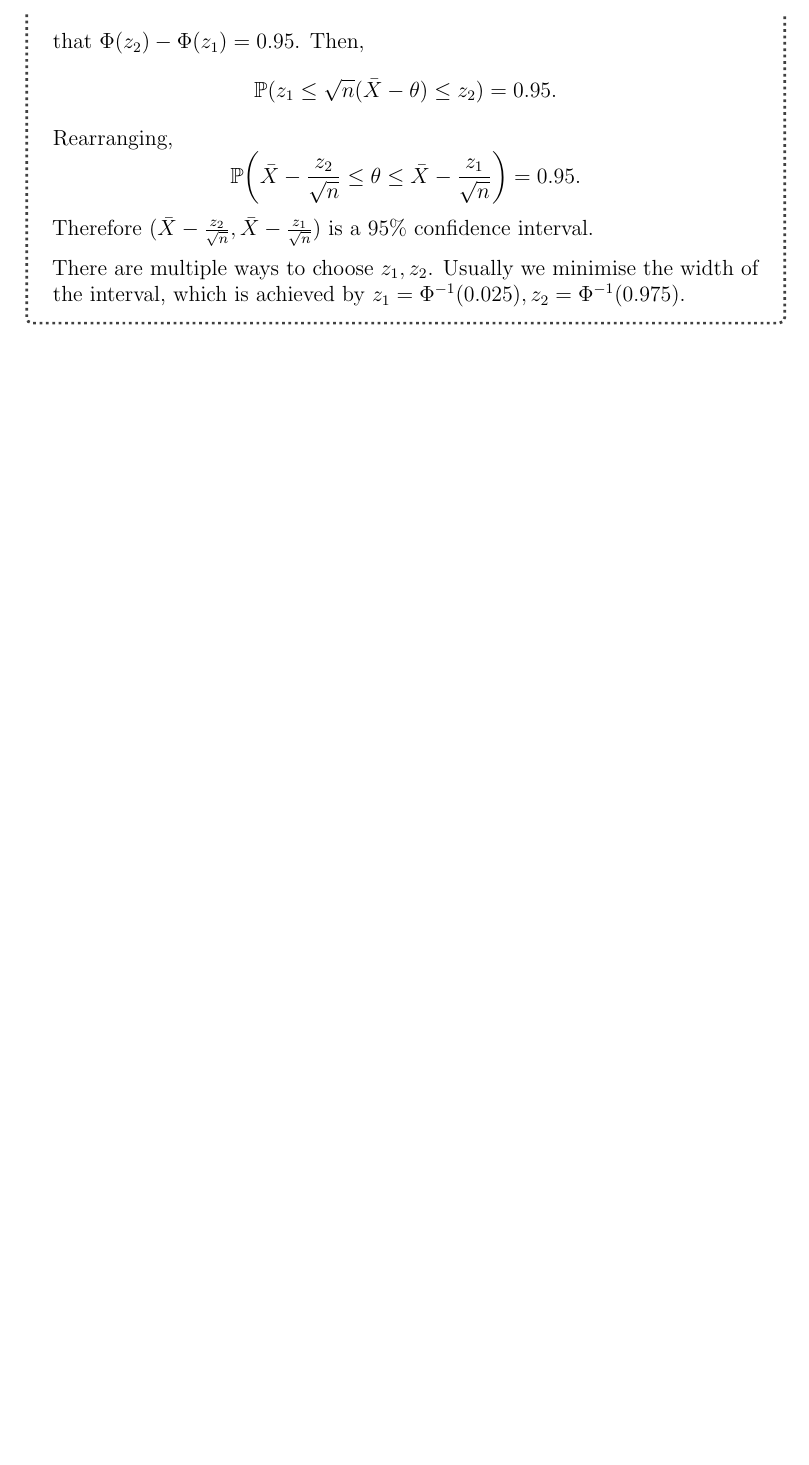
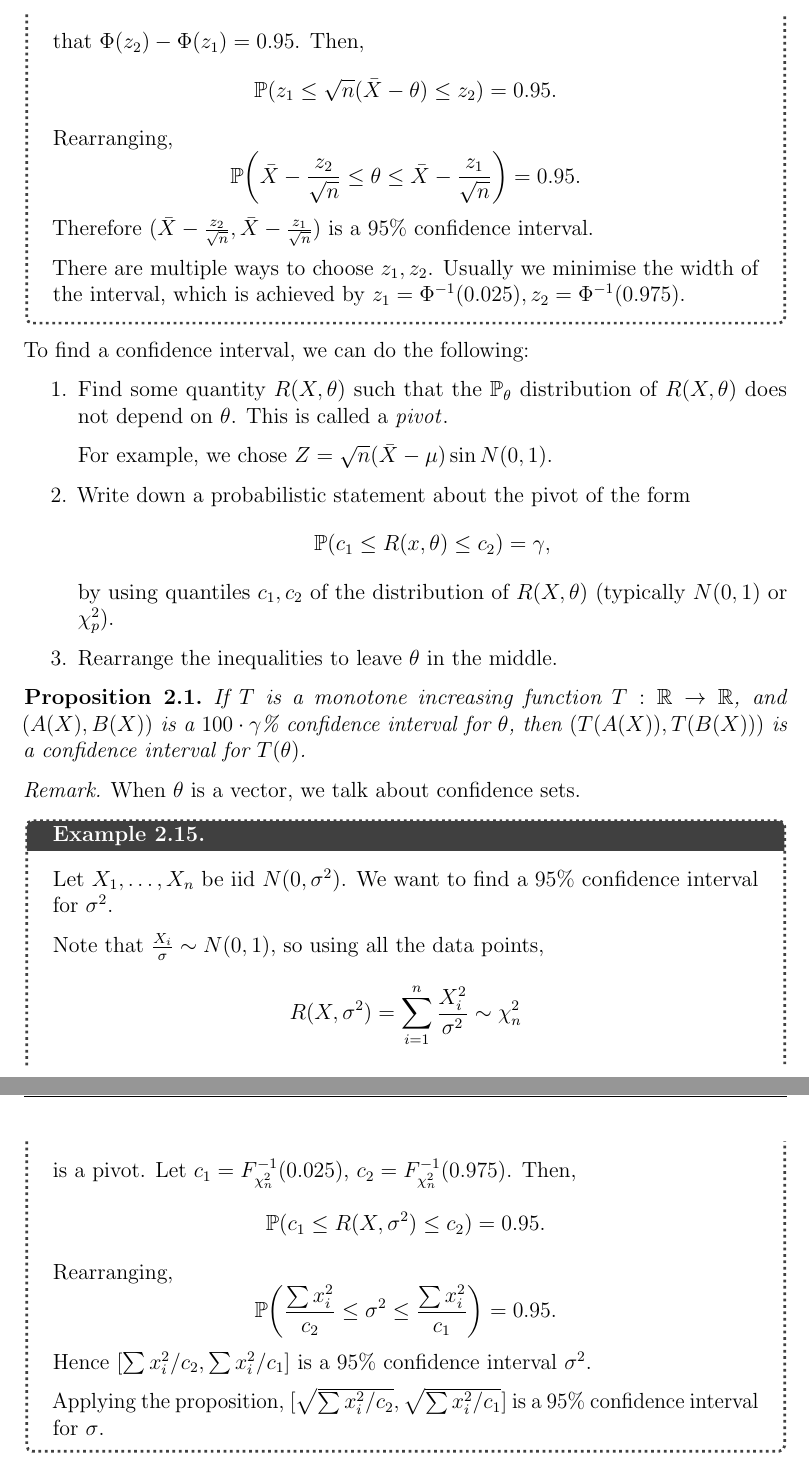
Before and after one commit to tyrefex/IB-lecture-notes, a LaTeX document (S/s.tex): part of page 20 of 21 before the commit and two parts of pages 20 and 21 of 24 after it, the two joined at a grey line, cut so that both start at the same text, the shorter picture padded with empty space. The pictures show the PDF file S/s.pdf that the author committed with the source.

Commit message:
stats on 4 feb

```diff
--- a/S/s.tex
+++ b/S/s.tex
@@ -753,3 +753,42 @@ The incorrect interpretation is:
 	There are multiple ways to choose $z_1, z_2$. Usually we minimise the width of the interval, which is achieved by $z_1 = \Phi^{-1} (0.025), z_2 = \Phi^{-1}(0.975)$.
 \end{exbox}
 
+To find a confidence interval, we can do the following:
+\begin{enumerate}
+	\item Find some quantity $R(X, \theta)$ such that the $\mathbb{P}_{\theta}$ distribution of $R(X,\theta)$ does not depend on $\theta$. This is called a \emph{pivot}\index{pivot}.
+
+		For example, we chose $Z = \sqrt n (\bar X - \mu) \sin N(0,1)$.
+	\item Write down a probabilistic statement about the pivot of the form
+		\[
+		\mathbb{P}(c_1 \leq R(x, \theta) \leq c_2) = \gamma
+		,\]
+		by using quantiles $c_1, c_2$ of the distribution of $R(X,\theta)$ (typically $N(0,1)$ or $\chi^2_{p}$).
+	\item Rearrange the inequalities to leave $\theta$ in the middle.
+\end{enumerate}
+
+\begin{proposition}
+	If $T$ is a monotone increasing function $T : \mathbb{R} \to \mathbb{R}$, and $(A(X), B(X))$ is a $100 \cdot \gamma$\% confidence interval for $\theta$, then $(T(A(X)), T(B(X)))$ is a confidence interval for $T(\theta)$.
+\end{proposition}
+
+\begin{remark}
+	When $\theta$ is a vector, we talk about confidence sets.
+\end{remark}
+
+\begin{exbox}
+	Let $X_1, \ldots, X_n$ be iid $N(0, \sigma^2)$. We want to find a $95$\% confidence interval for $\sigma^2$.
+
+	Note that $\frac{X_i}{\sigma} \sim N(0,1)$, so using all the data points,
+	\[
+	R(X, \sigma^2) = \sum_{i=1}^{n} \frac{X_i^2}{\sigma^2} \sim \chi^2_n
+	\]
+	is a pivot. Let $c_1 = F_{\chi^2_n}^{-1}(0.025)$, $c_2 = F_{\chi^2_n}^{-1}(0.975)$. Then,
+	\[
+	\mathbb{P}(c_1 \leq R(X, \sigma^2) \leq c_2) = 0.95
+	.\]
+	Rearranging,
+	\[
+	\mathbb{P}\biggl( \frac{\sum x_i^2}{c_2} \leq \sigma^2 \leq \frac{\sum x_i^2}{c_1} \biggr) = 0.95
+	.\]
+	Hence $[\sum x_i^2/c_2, \sum x_i^2/c_1]$ is a $95$\% confidence interval $\sigma^2$.
+
+	Applying the proposition, $[\sqrt{\sum x_i^2/c_2}, \sqrt{\sum x_i^2/c_1}]$ is a $95$\% confidence interval for $\sigma$.
@@ -755,0 +802,9 @@ The incorrect interpretation is:
+	\hat p = \frac{1}{n} \sum_{i = 1}^{n} X_i
+	.\]
+	By the central limit theorem, when $n$ is large, $\hat p$ is approximately $N(p, \frac{p(1-p)}{n})$. Hence,
+	\[
+		\sqrt n \frac{(\hat p - p)}{\sqrt{p(1-p)}} \sim N(0,1)
+	,\]
+	approximately. If $z = \Phi^{-1}(0.975)$, then
+	\[
+		\mathbb{P}\biggl( - z \leq \frac{\sqrt n (\hat p - p)}{\sqrt{p(1-p)}} \leq z \biggr) \approx 0.95
@@ -755,0 +818 @@ The incorrect interpretation is:
+		\mathbb{P}\biggl( \hat p - z \frac{\sqrt{\hat p (1 - \hat p)}}{\sqrt n} \leq p \hat p + z \frac{\sqrt{\hat p (1 - \hat p)}}{\sqrt n} \biggr) \approx 0.95
@@ -755,0 +830,3 @@ The incorrect interpretation is:
+	\mathbb{P}(\theta \text{ between } X_1, X_2) &= \mathbb{P}(\min(X_1,X_2) \leq \theta \leq \max(X_1,X_2)) \\
+						     &= \mathbb{P}(X_1 \leq \theta \leq X_2) + \mathbb{P}(X_2 \leq \theta \leq X_1) \\
+						     &= \frac{1}{4} + \frac{1}{4} = \frac{1}{2}.
```
Also changed, not shown: S/s.pdf, S/s.tex (58 more changed lines).
